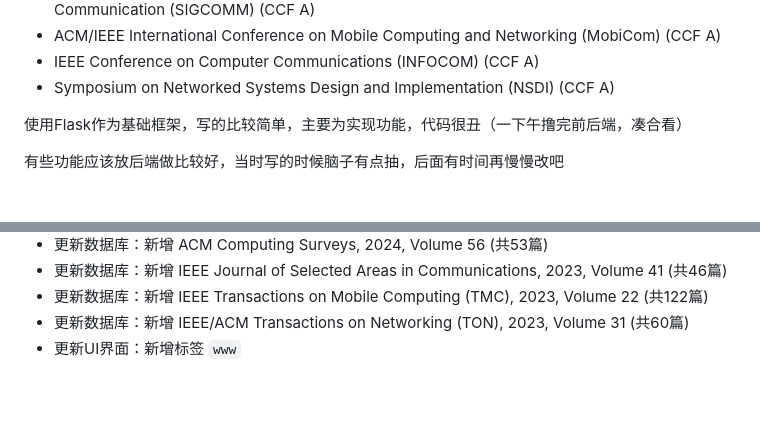
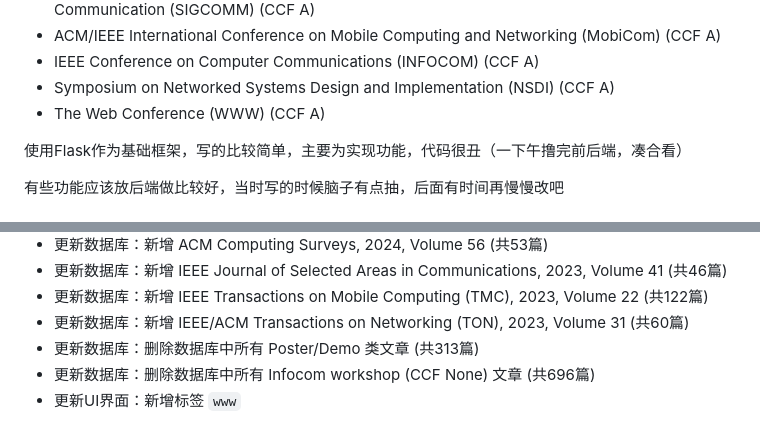
Before and after one commit to mactavishmeng/paperSearcher, a Markdown page: README.md, 2 parts joined by grey strips. Drawn GitHub-style; blank space fills up the shorter version.

Commit message:
update README info. Merry Christmas🎄

```diff
--- a/README.md
+++ b/README.md
@@ -33,6 +33,7 @@
 - ACM/IEEE International Conference on Mobile Computing and Networking (MobiCom) (CCF A)
 - IEEE Conference on Computer Communications (INFOCOM) (CCF A)
 - Symposium on Networked Systems Design and Implementation (NSDI) (CCF A)
+- The Web Conference (WWW) (CCF A)
 
 使用Flask作为基础框架，写的比较简单，主要为实现功能，代码很丑（一下午撸完前后端，凑合看）
 
@@ -199,4 +200,6 @@ if __name__ == '__main__':
 - 更新数据库：新增 IEEE Journal of Selected Areas in Communications, 2023, Volume 41 (共46篇)
 - 更新数据库：新增 IEEE Transactions on Mobile Computing (TMC), 2023, Volume 22 (共122篇)
 - 更新数据库：新增 IEEE/ACM Transactions on Networking (TON), 2023, Volume 31 (共60篇)
+- 更新数据库：删除数据库中所有 Poster/Demo 类文章 (共313篇)
+- 更新数据库：删除数据库中所有 Infocom workshop (CCF None) 文章 (共696篇)
 - 更新UI界面：新增标签 `www`
```
